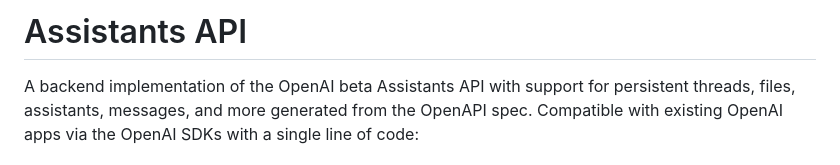
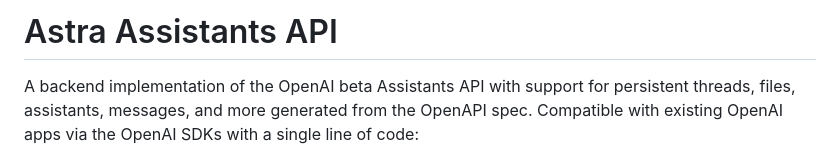
Before and after one commit to datastax/astra-assistants-api, a Markdown page: README.md, the part around the change. Rendered like a GitHub page.

```diff
--- a/README.md
+++ b/README.md
@@ -1,4 +1,4 @@
-# Assistants API
+# Astra Assistants API
 
 A backend implementation of the OpenAI beta Assistants API with support for persistent threads, files, assistants, messages, and more generated from the OpenAPI spec. Compatible with existing OpenAI apps via the OpenAI SDKs with a single line of code:
 
```
